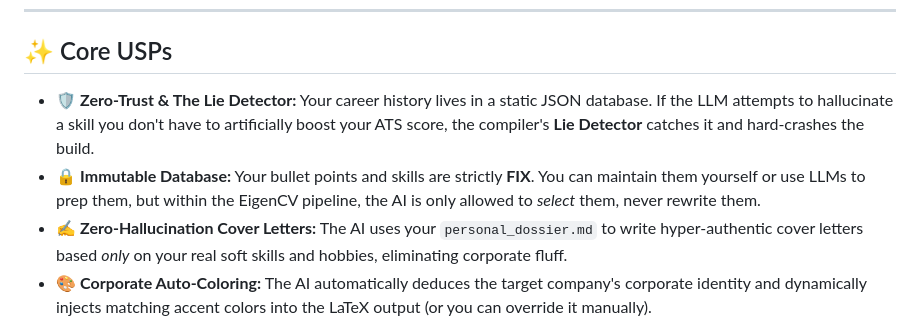
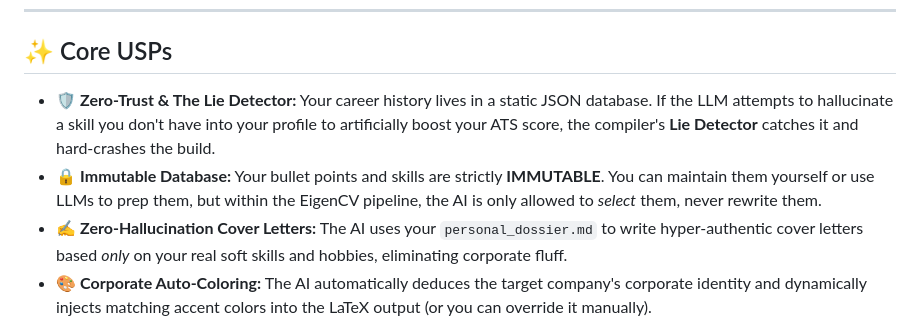
Before and after one commit to Gotili/EigenCV, a Markdown page: README.md, the part around the change. Drawn GitHub-style.

Commit message:
wording fixes

```diff
--- a/README.md
+++ b/README.md
@@ -67,8 +67,8 @@ Successfully compiled CV-Applicant-Google.pdf
 
 ## ✨ Core USPs
 
-* 🛡️ **Zero-Trust & The Lie Detector:** Your career history lives in a static JSON database. If the LLM attempts to hallucinate a skill you don't have to artificially boost your ATS score, the compiler's **Lie Detector** catches it and hard-crashes the build.
-* 🔒 **Immutable Database:** Your bullet points and skills are strictly **FIX**. You can maintain them yourself or use LLMs to prep them, but within the EigenCV pipeline, the AI is only allowed to *select* them, never rewrite them.
+* 🛡️ **Zero-Trust & The Lie Detector:** Your career history lives in a static JSON database. If the LLM attempts to hallucinate a skill you don't have into your profile to artificially boost your ATS score, the compiler's **Lie Detector** catches it and hard-crashes the build.
+* 🔒 **Immutable Database:** Your bullet points and skills are strictly **IMMUTABLE**. You can maintain them yourself or use LLMs to prep them, but within the EigenCV pipeline, the AI is only allowed to *select* them, never rewrite them.
 * ✍️ **Zero-Hallucination Cover Letters:** The AI uses your `personal_dossier.md` to write hyper-authentic cover letters based *only* on your real soft skills and hobbies, eliminating corporate fluff.
 * 🎨 **Corporate Auto-Coloring:** The AI automatically deduces the target company's corporate identity and dynamically injects matching accent colors into the LaTeX output (or you can override it manually).
 * 🧮 **Advanced ATS & Salary Estimations:** The post-compilation parser calculates a mathematically honest ATS score, and uses it to estimate potential salary ranges and interview/offer probabilities.
```
